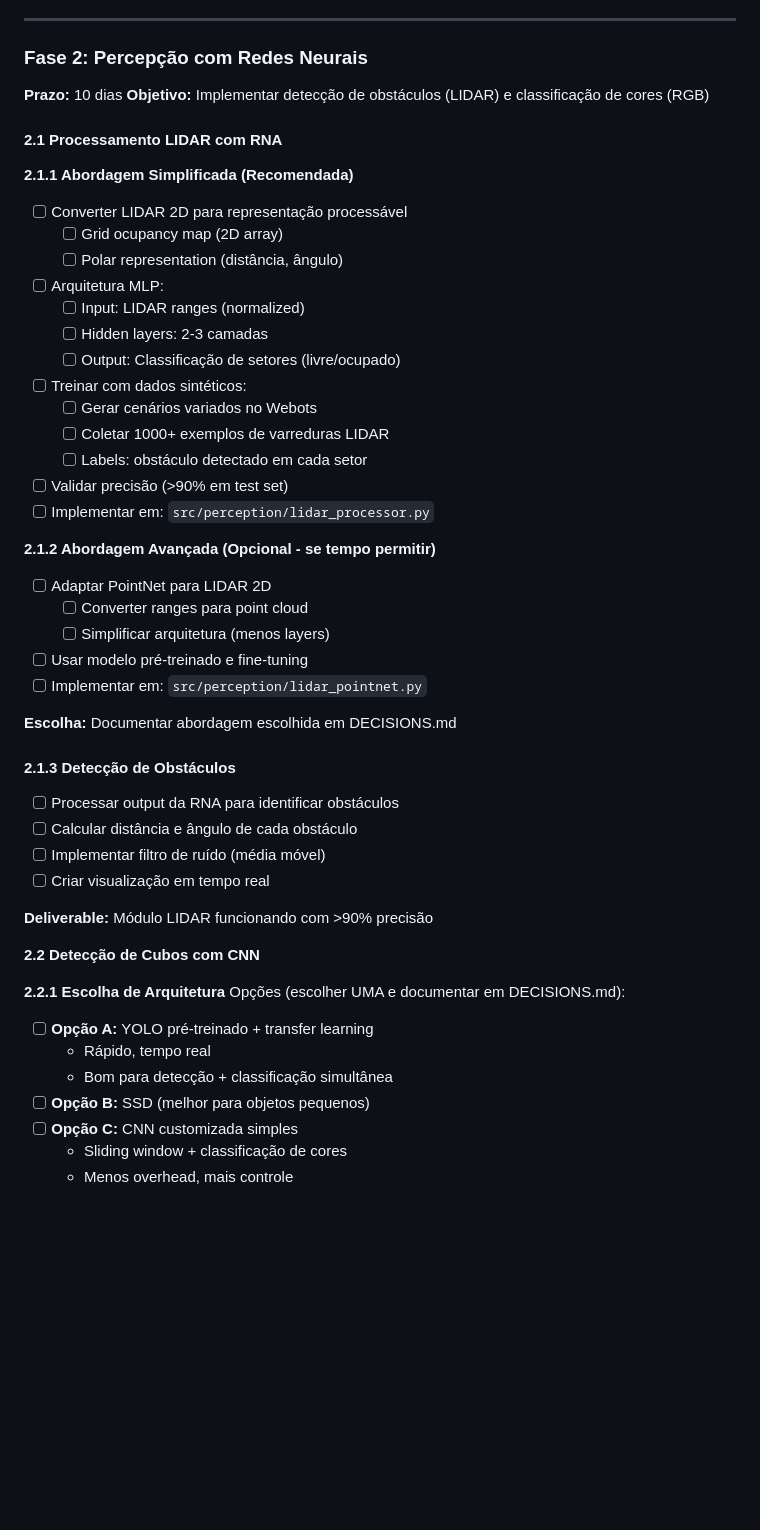
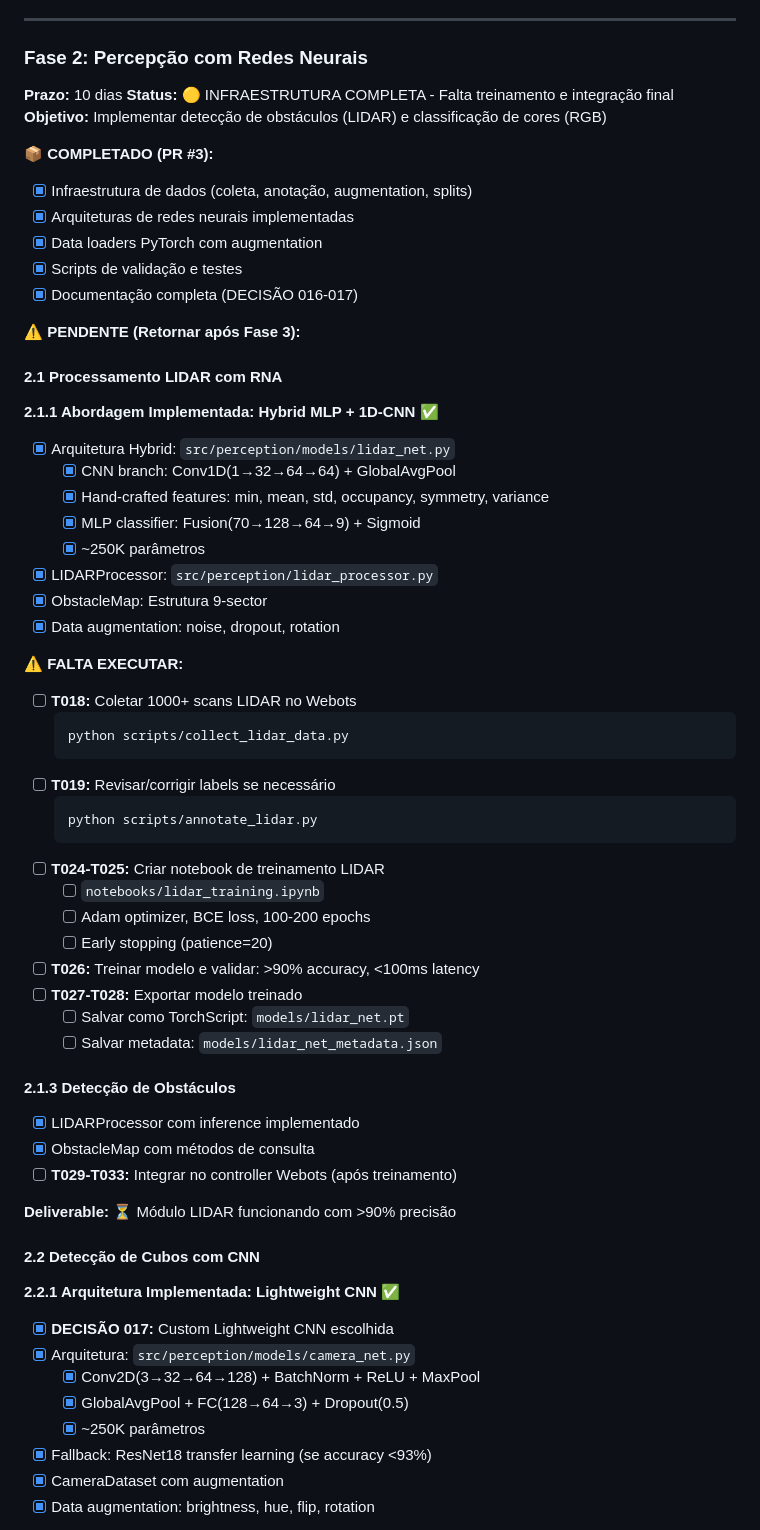
Before and after one commit to luisfelipesena/projeto-final-ia, a Markdown page: TODO.md, the part around one of its changes. Drawn GitHub-style; blank space fills up the shorter version.

````diff
--- a/TODO.md
+++ b/TODO.md
@@ -92,51 +92,64 @@ Desenvolver sistema autônomo para YouBot que:
 
 ### Fase 2: Percepção com Redes Neurais
 **Prazo:** 10 dias
+**Status:** 🟡 INFRAESTRUTURA COMPLETA - Falta treinamento e integração final
 **Objetivo:** Implementar detecção de obstáculos (LIDAR) e classificação de cores (RGB)
+
+**📦 COMPLETADO (PR #3):**
+- [x] Infraestrutura de dados (coleta, anotação, augmentation, splits)
+- [x] Arquiteturas de redes neurais implementadas
+- [x] Data loaders PyTorch com augmentation
+- [x] Scripts de validação e testes
+- [x] Documentação completa (DECISÃO 016-017)
+
+**⚠️ PENDENTE (Retornar após Fase 3):**
 
 #### 2.1 Processamento LIDAR com RNA
 
-**2.1.1 Abordagem Simplificada (Recomendada)**
-- [ ] Converter LIDAR 2D para representação processável
-  - [ ] Grid ocupancy map (2D array)
-  - [ ] Polar representation (distância, ângulo)
-- [ ] Arquitetura MLP:
-  - [ ] Input: LIDAR ranges (normalized)
-  - [ ] Hidden layers: 2-3 camadas
-  - [ ] Output: Classificação de setores (livre/ocupado)
-- [ ] Treinar com dados sintéticos:
-  - [ ] Gerar cenários variados no Webots
-  - [ ] Coletar 1000+ exemplos de varreduras LIDAR
-  - [ ] Labels: obstáculo detectado em cada setor
-- [ ] Validar precisão (>90% em test set)
-- [ ] Implementar em: `src/perception/lidar_processor.py`
+**2.1.1 Abordagem Implementada: Hybrid MLP + 1D-CNN** ✅
+- [x] Arquitetura Hybrid: `src/perception/models/lidar_net.py`
+  - [x] CNN branch: Conv1D(1→32→64→64) + GlobalAvgPool
+  - [x] Hand-crafted features: min, mean, std, occupancy, symmetry, variance
+  - [x] MLP classifier: Fusion(70→128→64→9) + Sigmoid
+  - [x] ~250K parâmetros
+- [x] LIDARProcessor: `src/perception/lidar_processor.py`
+- [x] ObstacleMap: Estrutura 9-sector
+- [x] Data augmentation: noise, dropout, rotation
 
-**2.1.2 Abordagem Avançada (Opcional - se tempo permitir)**
-- [ ] Adaptar PointNet para LIDAR 2D
-  - [ ] Converter ranges para point cloud
-  - [ ] Simplificar arquitetura (menos layers)
-- [ ] Usar modelo pré-treinado e fine-tuning
-- [ ] Implementar em: `src/perception/lidar_pointnet.py`
-
-**Escolha:** Documentar abordagem escolhida em DECISIONS.md
+**⚠️ FALTA EXECUTAR:**
+- [ ] **T018:** Coletar 1000+ scans LIDAR no Webots
+  ```bash
+  python scripts/collect_lidar_data.py
+  ```
+- [ ] **T019:** Revisar/corrigir labels se necessário
+  ```bash
+  python scripts/annotate_lidar.py
+  ```
+- [ ] **T024-T025:** Criar notebook de treinamento LIDAR
+  - [ ] `notebooks/lidar_training.ipynb`
+  - [ ] Adam optimizer, BCE loss, 100-200 epochs
+  - [ ] Early stopping (patience=20)
+- [ ] **T026:** Treinar modelo e validar: >90% accuracy, <100ms latency
+- [ ] **T027-T028:** Exportar modelo treinado
+  - [ ] Salvar como TorchScript: `models/lidar_net.pt`
+  - [ ] Salvar metadata: `models/lidar_net_metadata.json`
 
 #### 2.1.3 Detecção de Obstáculos
-- [ ] Processar output da RNA para identificar obstáculos
-- [ ] Calcular distância e ângulo de cada obstáculo
-- [ ] Implementar filtro de ruído (média móvel)
-- [ ] Criar visualização em tempo real
+- [x] LIDARProcessor com inference implementado
+- [x] ObstacleMap com métodos de consulta
+- [ ] **T029-T033:** Integrar no controller Webots (após treinamento)
 
-**Deliverable:** Módulo LIDAR funcionando com >90% precisão
+**Deliverable:** ⏳ Módulo LIDAR funcionando com >90% precisão
 
-**2.2 Detecção de Cubos com CNN**
+#### 2.2 Detecção de Cubos com CNN
 
-**2.2.1 Escolha de Arquitetura**
-Opções (escolher UMA e documentar em DECISIONS.md):
-- [ ] **Opção A:** YOLO pré-treinado + transfer learning
-  - Rápido, tempo real
-  - Bom para detecção + classificação simultânea
-- [ ] **Opção B:** SSD (melhor para objetos pequenos)
-- [ ] **Opção C:** CNN customizada simples
-  - Sliding window + classificação de cores
-  - Menos overhead, mais controle
+**2.2.1 Arquitetura Implementada: Lightweight CNN** ✅
+- [x] **DECISÃO 017:** Custom Lightweight CNN escolhida
+- [x] Arquitetura: `src/perception/models/camera_net.py`
+  - [x] Conv2D(3→32→64→128) + BatchNorm + ReLU + MaxPool
+  - [x] GlobalAvgPool + FC(128→64→3) + Dropout(0.5)
+  - [x] ~250K parâmetros
+- [x] Fallback: ResNet18 transfer learning (se accuracy <93%)
+- [x] CameraDataset com augmentation
+- [x] Data augmentation: brightness, hue, flip, rotation
 
````
Also changed, not shown: other parts of TODO.md (+38 -36 lines).
